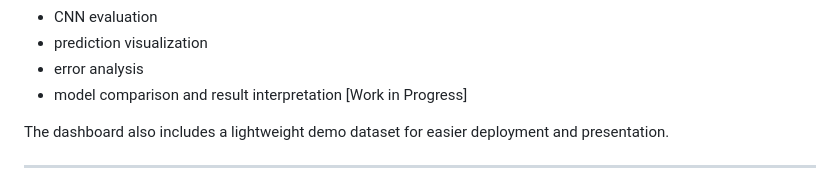
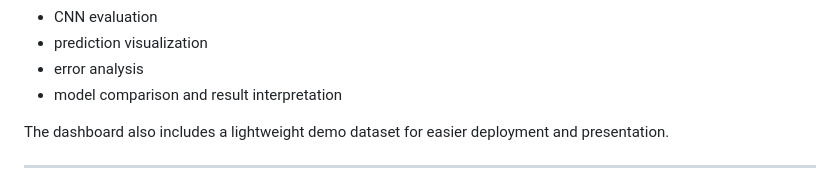
Before and after one commit to chris-hen/vision-data-quality-analyzer, a Markdown page: README.md, the part around the change. Rendered like a GitHub page.

Commit message:
Remove WIP from model comparison section

```diff
--- a/README.md
+++ b/README.md
@@ -259,7 +259,7 @@ Dashboard sections include:
 - CNN evaluation
 - prediction visualization
 - error analysis
-- model comparison and result interpretation [Work in Progress]
+- model comparison and result interpretation
 
 The dashboard also includes a lightweight demo dataset
 for easier deployment and presentation.
```
